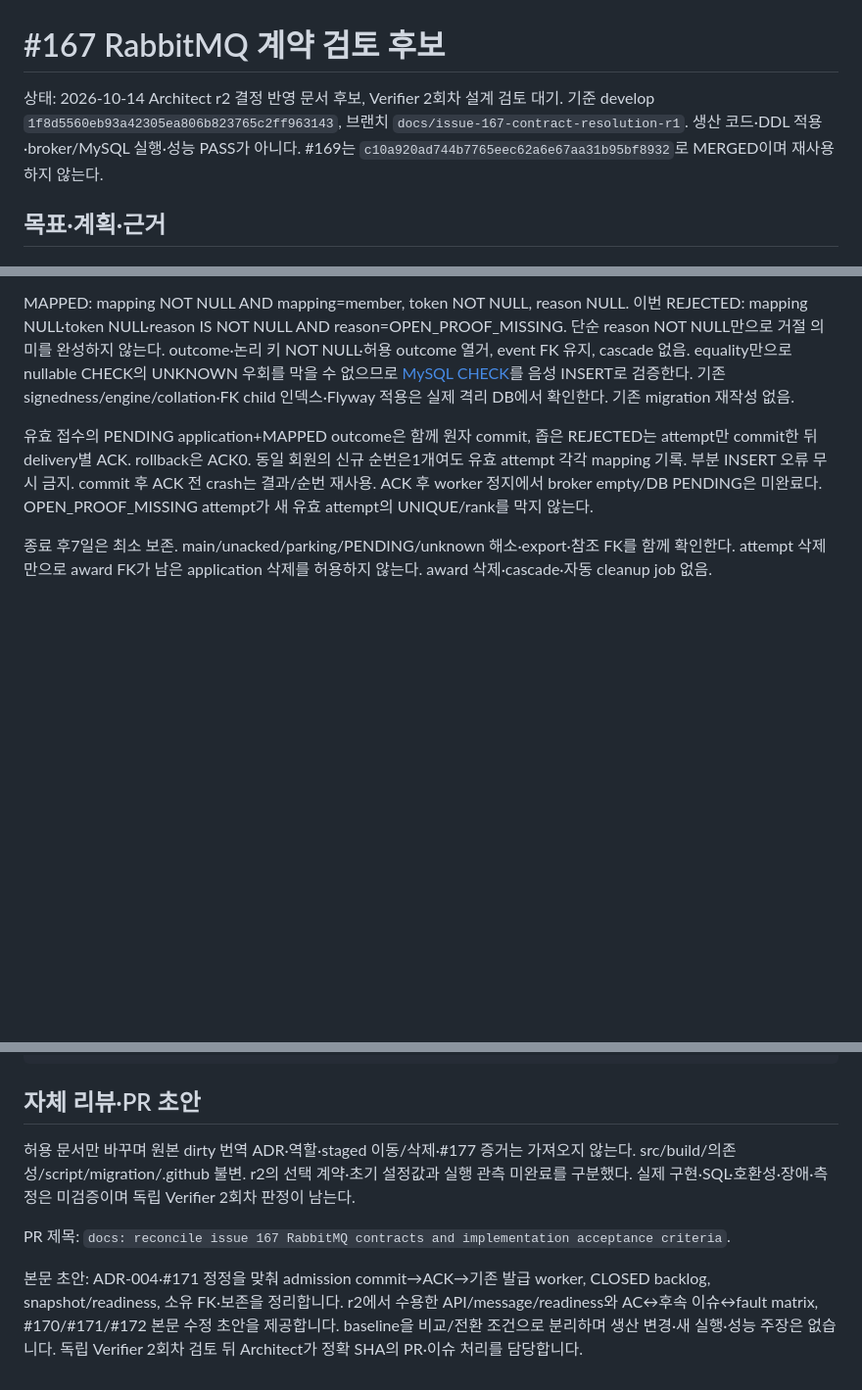
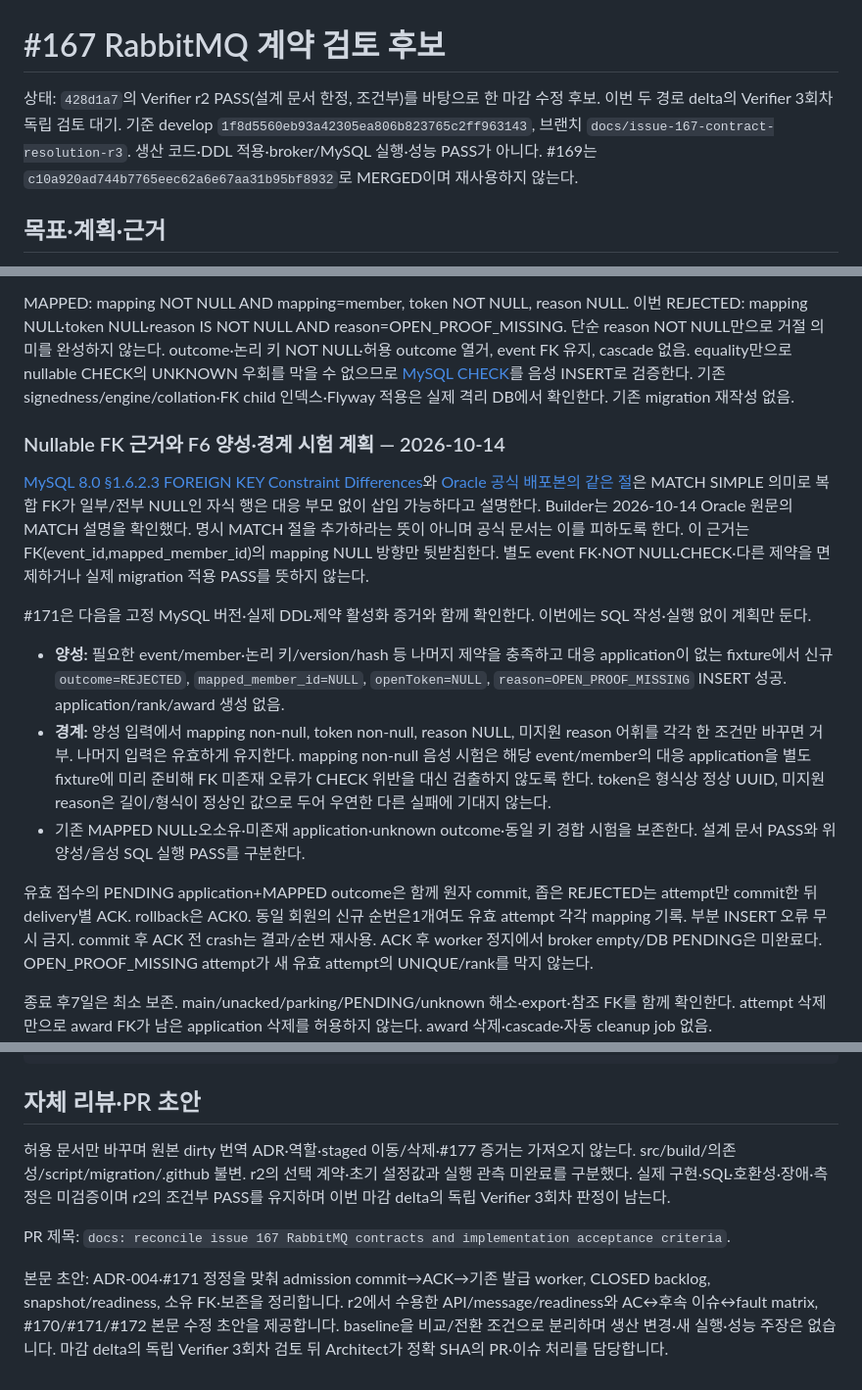
Before and after one commit to f-lab-edu/givemeticon, a Markdown page: docs/tasks/issue-167-contract-review.md, 3 parts joined by grey strips. Shown at 98% size. Rendered like a GitHub page; blank space fills up the shorter version.

Commit message:
docs: close issue 167 review nits and specify rejection DDL tests

```diff
--- a/docs/tasks/issue-167-contract-review.md
+++ b/docs/tasks/issue-167-contract-review.md
@@ -1,6 +1,6 @@
 # #167 RabbitMQ 계약 검토 후보
 
-상태: 2026-10-14 Architect r2 결정 반영 문서 후보, Verifier 2회차 설계 검토 대기. 기준 develop `1f8d5560eb93a42305ea806b823765c2ff963143`, 브랜치 `docs/issue-167-contract-resolution-r1`. 생산 코드·DDL 적용·broker/MySQL 실행·성능 PASS가 아니다. #169는 `c10a920ad744b7765eec62a6e67aa31b95bf8932`로 MERGED이며 재사용하지 않는다.
+상태: `428d1a7`의 Verifier r2 PASS(설계 문서 한정, 조건부)를 바탕으로 한 마감 수정 후보. 이번 두 경로 delta의 Verifier 3회차 독립 검토 대기. 기준 develop `1f8d5560eb93a42305ea806b823765c2ff963143`, 브랜치 `docs/issue-167-contract-resolution-r3`. 생산 코드·DDL 적용·broker/MySQL 실행·성능 PASS가 아니다. #169는 `c10a920ad744b7765eec62a6e67aa31b95bf8932`로 MERGED이며 재사용하지 않는다.
 
 ## 목표·계획·근거
 
@@ -135,6 +135,16 @@ F6 동일 키 null-token/유효-token 경합은 먼저 commit된 outcome1개만
 
 MAPPED: mapping NOT NULL AND mapping=member, token NOT NULL, reason NULL. 이번 REJECTED: mapping NULL·token NULL·reason IS NOT NULL AND reason=OPEN_PROOF_MISSING. 단순 reason NOT NULL만으로 거절 의미를 완성하지 않는다. outcome·논리 키 NOT NULL·허용 outcome 열거, event FK 유지, cascade 없음. equality만으로 nullable CHECK의 UNKNOWN 우회를 막을 수 없으므로 [MySQL CHECK](https://dev.mysql.com/doc/refman/8.0/en/create-table-check-constraints.html)를 음성 INSERT로 검증한다. 기존 signedness/engine/collation·FK child 인덱스·Flyway 적용은 실제 격리 DB에서 확인한다. 기존 migration 재작성 없음.
 
+### Nullable FK 근거와 F6 양성·경계 시험 계획 — 2026-10-14
+
+[MySQL 8.0 §1.6.2.3 FOREIGN KEY Constraint Differences](https://dev.mysql.com/doc/refman/8.0/en/ansi-diff-foreign-keys.html)와 [Oracle 공식 배포본의 같은 절](https://docs.oracle.com/cd/E17952_01/mysql-8.0-en/ansi-diff-foreign-keys.html)은 MATCH SIMPLE 의미로 복합 FK가 일부/전부 NULL인 자식 행은 대응 부모 없이 삽입 가능하다고 설명한다. Builder는 2026-10-14 Oracle 원문의 MATCH 설명을 확인했다. 명시 MATCH 절을 추가하라는 뜻이 아니며 공식 문서는 이를 피하도록 한다. 이 근거는 FK(event_id,mapped_member_id)의 mapping NULL 방향만 뒷받침한다. 별도 event FK·NOT NULL·CHECK·다른 제약을 면제하거나 실제 migration 적용 PASS를 뜻하지 않는다.
+
+#171은 다음을 고정 MySQL 버전·실제 DDL·제약 활성화 증거와 함께 확인한다. 이번에는 SQL 작성·실행 없이 계획만 둔다.
+
+- **양성:** 필요한 event/member·논리 키/version/hash 등 나머지 제약을 충족하고 대응 application이 없는 fixture에서 신규 `outcome=REJECTED`, `mapped_member_id=NULL`, `openToken=NULL`, `reason=OPEN_PROOF_MISSING` INSERT 성공. application/rank/award 생성 없음.
+- **경계:** 양성 입력에서 mapping non-null, token non-null, reason NULL, 미지원 reason 어휘를 각각 한 조건만 바꾸면 거부. 나머지 입력은 유효하게 유지한다. mapping non-null 음성 시험은 해당 event/member의 대응 application을 별도 fixture에 미리 준비해 FK 미존재 오류가 CHECK 위반을 대신 검출하지 않도록 한다. token은 형식상 정상 UUID, 미지원 reason은 길이/형식이 정상인 값으로 두어 우연한 다른 실패에 기대지 않는다.
+- 기존 MAPPED NULL·오소유·미존재 application·unknown outcome·동일 키 경합 시험을 보존한다. 설계 문서 PASS와 위 양성/음성 SQL 실행 PASS를 구분한다.
+
 유효 접수의 PENDING application+MAPPED outcome은 함께 원자 commit, 좁은 REJECTED는 attempt만 commit한 뒤 delivery별 ACK. rollback은 ACK0. 동일 회원의 신규 순번은1개여도 유효 attempt 각각 mapping 기록. 부분 INSERT 오류 무시 금지. commit 후 ACK 전 crash는 결과/순번 재사용. ACK 후 worker 정지에서 broker empty/DB PENDING은 미완료다. OPEN_PROOF_MISSING attempt가 새 유효 attempt의 UNIQUE/rank를 막지 않는다.
 
 종료 후7일은 최소 보존. main/unacked/parking/PENDING/unknown 해소·export·참조 FK를 함께 확인한다. attempt 삭제만으로 award FK가 남은 application 삭제를 허용하지 않는다. award 삭제·cascade·자동 cleanup job 없음.
@@ -227,8 +238,8 @@ confirmed 관측 합집합·unknown·parking/DB ID 대조, 비원자 snapshot/
 
 ## 자체 리뷰·PR 초안
 
-허용 문서만 바꾸며 원본 dirty 번역 ADR·역할·staged 이동/삭제·#177 증거는 가져오지 않는다. src/build/의존성/script/migration/.github 불변. r2의 선택 계약·초기 설정값과 실행 관측 미완료를 구분했다. 실제 구현·SQL·호환성·장애·측정은 미검증이며 독립 Verifier 2회차 판정이 남는다.
+허용 문서만 바꾸며 원본 dirty 번역 ADR·역할·staged 이동/삭제·#177 증거는 가져오지 않는다. src/build/의존성/script/migration/.github 불변. r2의 선택 계약·초기 설정값과 실행 관측 미완료를 구분했다. 실제 구현·SQL·호환성·장애·측정은 미검증이며 r2의 조건부 PASS를 유지하며 이번 마감 delta의 독립 Verifier 3회차 판정이 남는다.
 
 PR 제목: `docs: reconcile issue 167 RabbitMQ contracts and implementation acceptance criteria`.
 
-본문 초안: ADR-004·#171 정정을 맞춰 admission commit→ACK→기존 발급 worker, CLOSED backlog, snapshot/readiness, 소유 FK·보존을 정리합니다. r2에서 수용한 API/message/readiness와 AC↔후속 이슈↔fault matrix, #170/#171/#172 본문 수정 초안을 제공합니다. baseline을 비교/전환 조건으로 분리하며 생산 변경·새 실행·성능 주장은 없습니다. 독립 Verifier 2회차 검토 뒤 Architect가 정확 SHA의 PR·이슈 처리를 담당합니다.
+본문 초안: ADR-004·#171 정정을 맞춰 admission commit→ACK→기존 발급 worker, CLOSED backlog, snapshot/readiness, 소유 FK·보존을 정리합니다. r2에서 수용한 API/message/readiness와 AC↔후속 이슈↔fault matrix, #170/#171/#172 본문 수정 초안을 제공합니다. baseline을 비교/전환 조건으로 분리하며 생산 변경·새 실행·성능 주장은 없습니다. 마감 delta의 독립 Verifier 3회차 검토 뒤 Architect가 정확 SHA의 PR·이슈 처리를 담당합니다.
```
Also changed, not shown: other parts of docs/tasks/issue-167-contract-review.md (+3 -2 lines), docs/architecture/RABBITMQ_DELIVERY_ACCOUNTING.md (+1 -1 lines).
